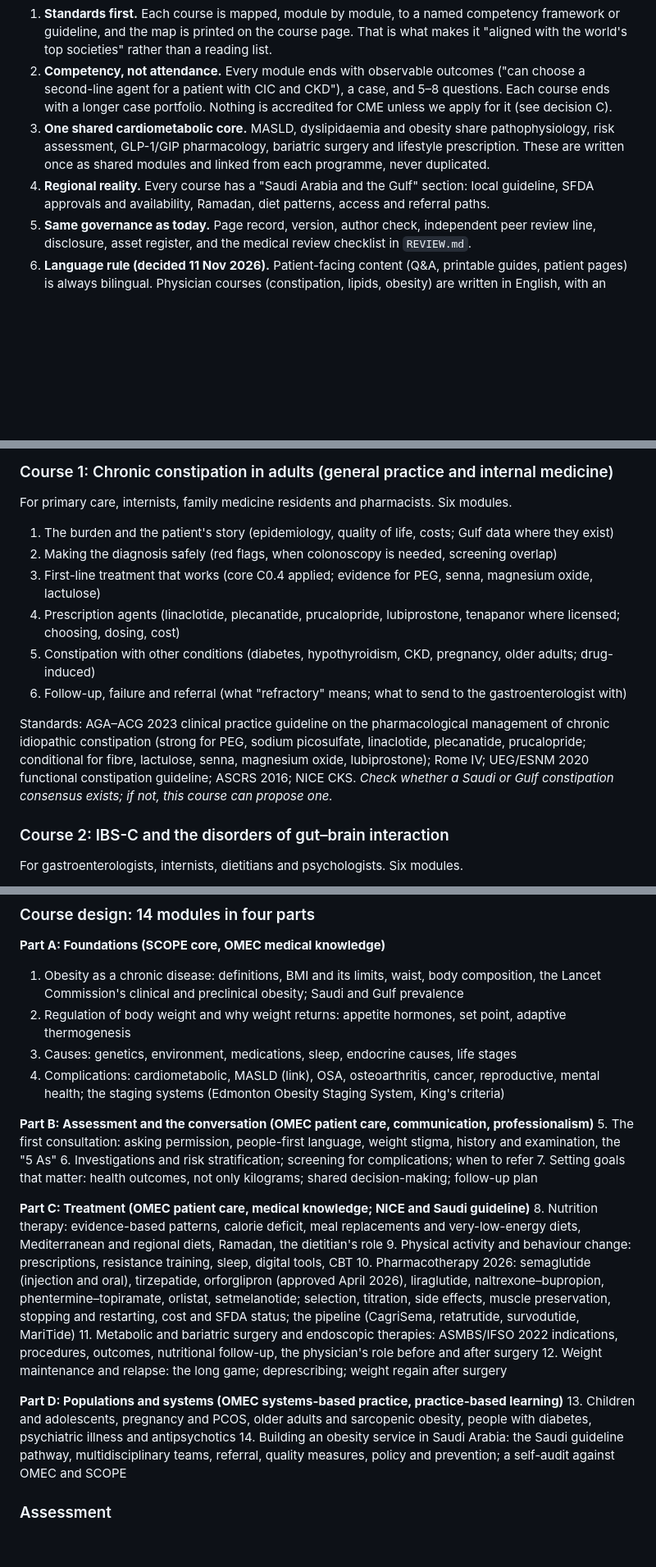
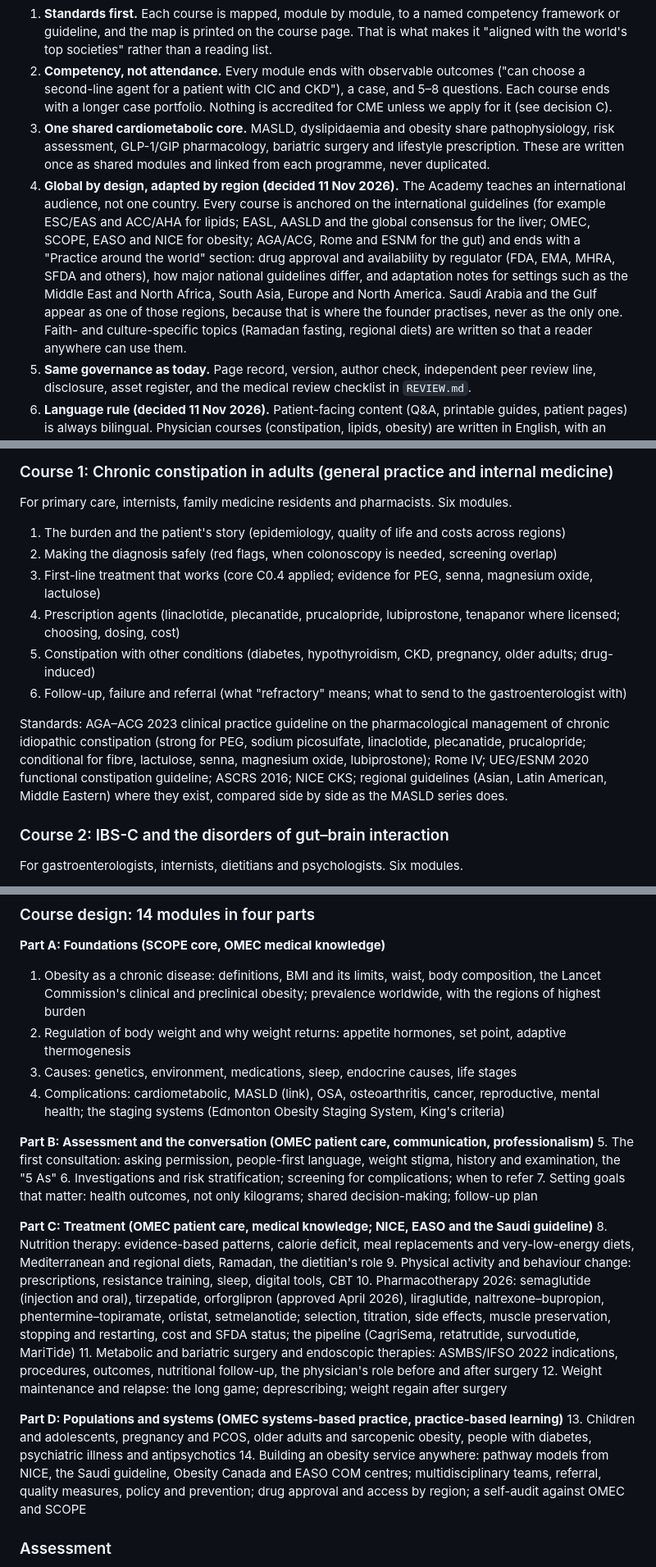
Before and after one commit to drmahmouddesoky/metabolic-liver-academy, a Markdown page: ROADMAP.md, 3 parts joined by grey strips. Shown at 82% size. Rendered like a GitHub page; blank space fills up the shorter version.

Commit message:
Roadmap: the Academy is global; regional adaptation sections replace Saudi-only modules
Co-Authored-By: Claude Fable 5.1 <noreply@anthropic.com>
Claude-Session: https://claude.ai/code/session_01RSZiELUWvC8Yn8XCVCfamJ

```diff
--- a/ROADMAP.md
+++ b/ROADMAP.md
@@ -23,8 +23,16 @@ programme below reuses that engine, so the work is medical content, not web deve
 3. **One shared cardiometabolic core.** MASLD, dyslipidaemia and obesity share pathophysiology,
    risk assessment, GLP-1/GIP pharmacology, bariatric surgery and lifestyle prescription. These are
    written once as shared modules and linked from each programme, never duplicated.
-4. **Regional reality.** Every course has a "Saudi Arabia and the Gulf" section: local
-   guideline, SFDA approvals and availability, Ramadan, diet patterns, access and referral paths.
+4. **Global by design, adapted by region (decided 11 Nov 2026).** The Academy teaches an
+   international audience, not one country. Every course is anchored on the international guidelines
+   (for example ESC/EAS and ACC/AHA for lipids; EASL, AASLD and the global consensus for the liver;
+   OMEC, SCOPE, EASO and NICE for obesity; AGA/ACG, Rome and ESNM for the gut) and ends with a
+   "Practice around the world" section: drug approval and availability by regulator (FDA, EMA, MHRA,
+   SFDA and others), how major national guidelines differ, and adaptation notes for settings such as
+   the Middle East and North Africa, South Asia, Europe and North America. Saudi Arabia and the Gulf
+   appear as one of those regions, because that is where the founder practises, never as the only one.
+   Faith- and culture-specific topics (Ramadan fasting, regional diets) are written so that a reader
+   anywhere can use them.
 5. **Same governance as today.** Page record, version, author check, independent peer review line,
    disclosure, asset register, and the medical review checklist in `REVIEW.md`.
 6. **Language rule (decided 11 Nov 2026).** Patient-facing content (Q&A, printable guides, patient
@@ -56,7 +64,7 @@ would be squeezed in a three-course layout. A three-course alternative is given
 
 For primary care, internists, family medicine residents and pharmacists. Six modules.
 
-1. The burden and the patient's story (epidemiology, quality of life, costs; Gulf data where they exist)
+1. The burden and the patient's story (epidemiology, quality of life and costs across regions)
 2. Making the diagnosis safely (red flags, when colonoscopy is needed, screening overlap)
 3. First-line treatment that works (core C0.4 applied; evidence for PEG, senna, magnesium oxide, lactulose)
 4. Prescription agents (linaclotide, plecanatide, prucalopride, lubiprostone, tenapanor where licensed; choosing, dosing, cost)
@@ -66,8 +74,8 @@ For primary care, internists, family medicine residents and pharmacists. Six mod
 Standards: AGA–ACG 2023 clinical practice guideline on the pharmacological management of chronic
 idiopathic constipation (strong for PEG, sodium picosulfate, linaclotide, plecanatide, prucalopride;
 conditional for fibre, lactulose, senna, magnesium oxide, lubiprostone); Rome IV; UEG/ESNM 2020
-functional constipation guideline; ASCRS 2016; NICE CKS. *Check whether a Saudi or Gulf constipation
-consensus exists; if not, this course can propose one.*
+functional constipation guideline; ASCRS 2016; NICE CKS; regional guidelines (Asian, Latin American,
+Middle Eastern) where they exist, compared side by side as the MASLD series does.
 
 ### Course 2: IBS-C and the disorders of gut–brain interaction
 
@@ -248,7 +257,7 @@ A visible map from every module to:
 
 **Part A: Foundations (SCOPE core, OMEC medical knowledge)**
 1. Obesity as a chronic disease: definitions, BMI and its limits, waist, body composition, the Lancet
-   Commission's clinical and preclinical obesity; Saudi and Gulf prevalence
+   Commission's clinical and preclinical obesity; prevalence worldwide, with the regions of highest burden
 2. Regulation of body weight and why weight returns: appetite hormones, set point, adaptive thermogenesis
 3. Causes: genetics, environment, medications, sleep, endocrine causes, life stages
 4. Complications: cardiometabolic, MASLD (link), OSA, osteoarthritis, cancer, reproductive, mental health;
@@ -260,7 +269,7 @@ A visible map from every module to:
 6. Investigations and risk stratification; screening for complications; when to refer
 7. Setting goals that matter: health outcomes, not only kilograms; shared decision-making; follow-up plan
 
-**Part C: Treatment (OMEC patient care, medical knowledge; NICE and Saudi guideline)**
+**Part C: Treatment (OMEC patient care, medical knowledge; NICE, EASO and the Saudi guideline)**
 8. Nutrition therapy: evidence-based patterns, calorie deficit, meal replacements and very-low-energy
    diets, Mediterranean and regional diets, Ramadan, the dietitian's role
 9. Physical activity and behaviour change: prescriptions, resistance training, sleep, digital tools, CBT
@@ -275,8 +284,9 @@ A visible map from every module to:
 **Part D: Populations and systems (OMEC systems-based practice, practice-based learning)**
 13. Children and adolescents, pregnancy and PCOS, older adults and sarcopenic obesity, people with
     diabetes, psychiatric illness and antipsychotics
-14. Building an obesity service in Saudi Arabia: the Saudi guideline pathway, multidisciplinary teams,
-    referral, quality measures, policy and prevention; a self-audit against OMEC and SCOPE
+14. Building an obesity service anywhere: pathway models from NICE, the Saudi guideline, Obesity Canada
+    and EASO COM centres; multidisciplinary teams, referral, quality measures, policy and prevention;
+    drug approval and access by region; a self-audit against OMEC and SCOPE
 
 ### Assessment
 
```
Also changed, not shown: other parts of ROADMAP.md (+4 -3 lines).
